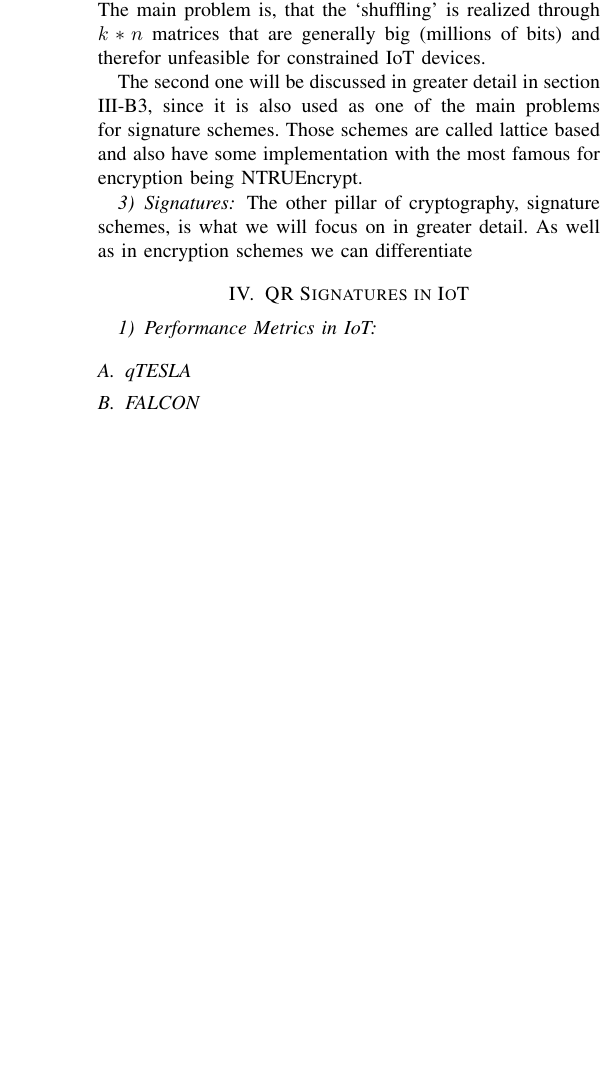
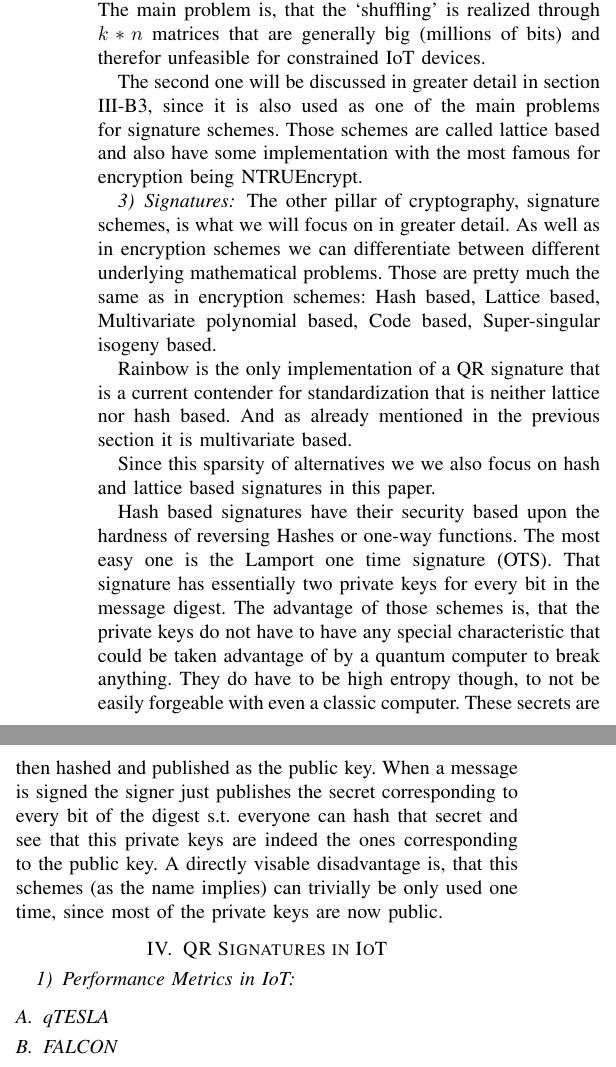
Before and after one commit to FUHannes/IoT_seminar, a LaTeX paper (report.tex): part of one column of page 3 of 3 before the commit and two parts of the columns of page 3 of 3 after it, the two joined at a grey line, cut so that both start at the same text, the shorter picture padded with empty space. Compiled offline with pdfLaTeX; a missing font is replaced by an installed copy or a similar font; a LaTeX package or settings file that is missing is left out.

Commit message:
bissl signatures begonnen

```diff
--- a/report.tex
+++ b/report.tex
@@ -217,7 +217,7 @@ Signatures classify as
 \cite{QR_sigs}
 
 hash based or lattice based:
-- hash: XMSS, SPHINCS \cite{QR_IoT}
+- hash: XMSS, SPHINCS \cite{QR_IoT} (WOTS in IOTAs Tangle)
 - lamport OT signature \cite{QR_algs} (as the name implies only useable one time - useless ; can precompute a bunch that are verifiable with the same pubk - useless since rare storage)
 - lattice based signatures (high-d basis find shortest vector (SVP) or closest lattice vector to arbitrary point (CVP)) require megabits of basis - unfeasable NTRU reduce to kilobits by introducing symetry \cite{QR_algs,QR_comparison}
     -10-100* faster than conventional crypto
@@ -252,10 +252,31 @@ HBS vs Lattice:
 
 
  code-based:
-- McEliece decrypt padded message digest - try thousands of paddings - signing takes 30seks, 4mb priv/pub KEY-size -not feasbale
+- McEliece decrypt padded message digest - try thousands of paddings - signing takes 30secs, 4mb priv/pub KEY-size -not feasbale
 } %%%%%%%%%%%%%%%% END %%%%%%%%%%%%%
 The other pillar of cryptography, signature schemes, is what we will focus on in greater detail.
-As well as in encryption schemes we can differentiate
+As well as in encryption schemes we can differentiate between different underlying mathematical problems. Those are pretty much the same as in encryption schemes:
+Hash based,
+Lattice based,
+Multivariate polynomial based,
+Code based,
+Super-singular isogeny based.
+
+Rainbow is the only implementation of a QR signature that is a current contender for standardization that is neither lattice nor hash based.
+And as already mentioned in the previous section it is multivariate based.
+
+Since this sparsity of alternatives we we also focus on hash and lattice based signatures in this paper.
+
+Hash based signatures have their security based upon the hardness of reversing Hashes or one-way functions.
+The most easy one is the Lamport one time signature (OTS).
+That signature has essentially two private keys for every bit in the message digest.
+The advantage of those schemes is, that the private keys do not have to have any special characteristic that could be taken advantage of by a quantum computer to break anything.
+They do have to be high entropy though, to not be easily forgeable with even a classic computer. These secrets are then hashed and published as the public key.
+When a message is signed the signer just publishes the secret corresponding to every bit of the digest s.t. everyone can hash that secret and see that this private keys are indeed the ones corresponding to the public key.
+A directly visable disadvantage is, that this schemes (as the name implies) can trivially be only used one time, since most of the private keys are now public.
+%TODO: Stateful und einfach nächsten key mitsenden uns mitsignieren
+%TODO: winterlitz
+%TODO: stateful vs stateless and how two
 
 
 \section{QR Signatures in IoT}
```
Also changed, not shown: report.pdf.
